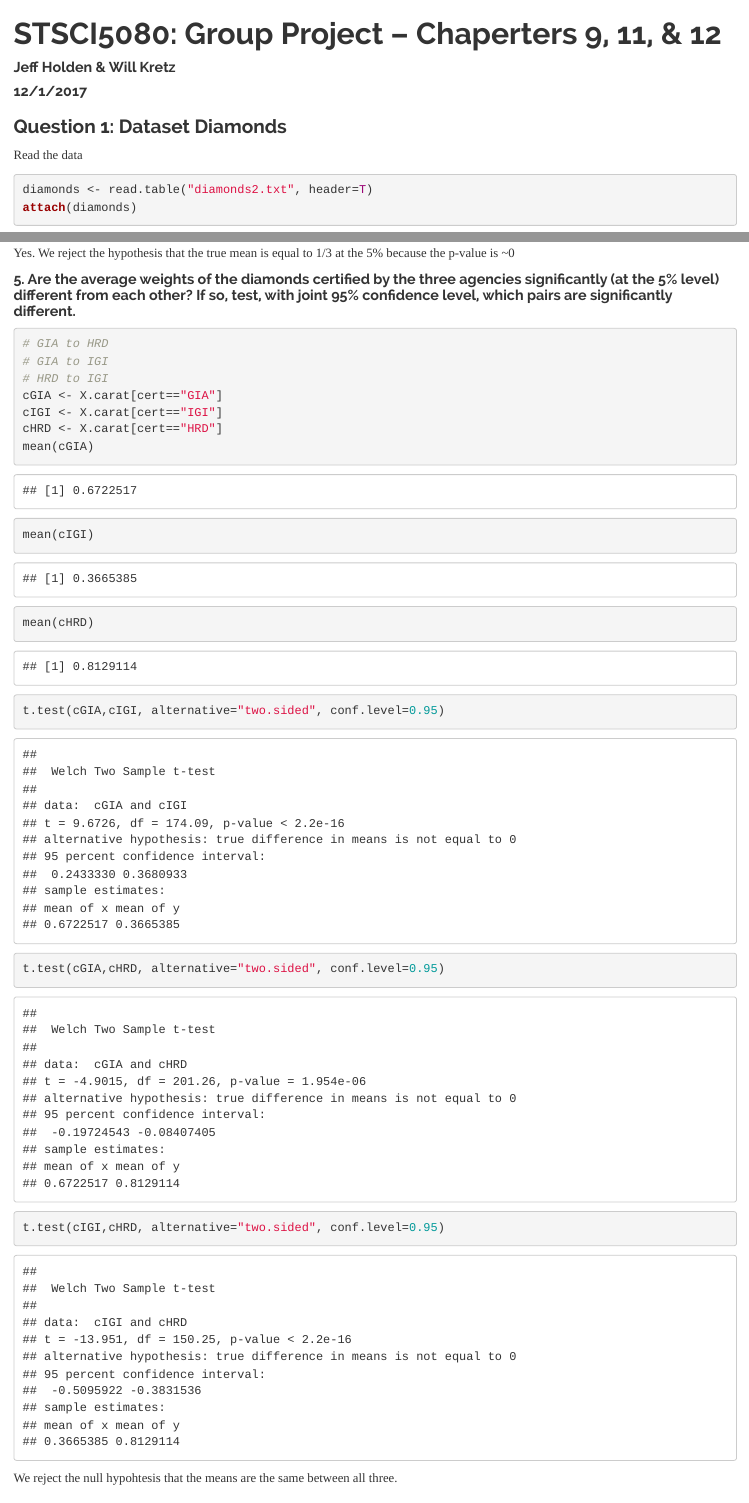
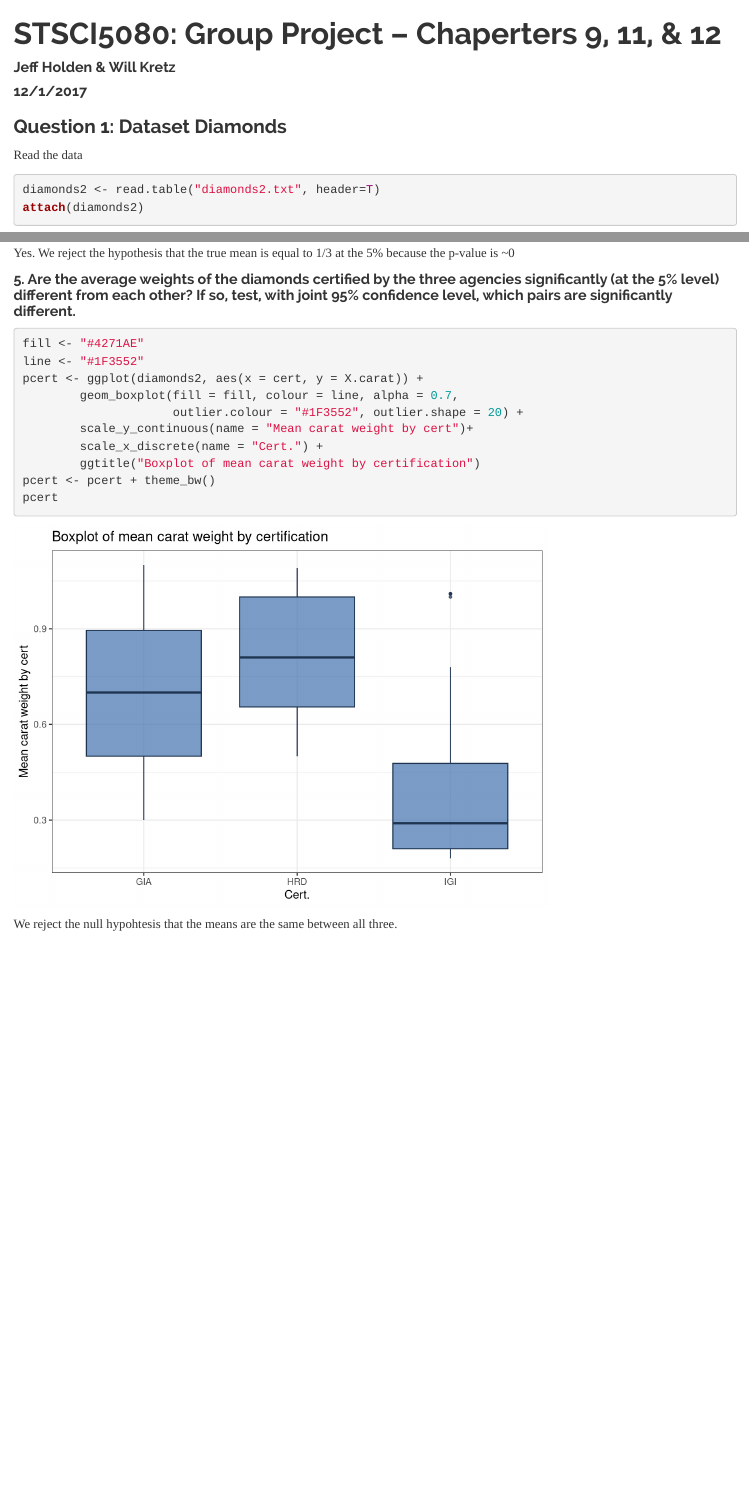
Before and after one commit to jth237cu/STSCI-5080-Group-Project, an R Markdown document (STSCI 5080 - Final Project Kretz Holden.Rmd): the page in a window 1100 px wide, from its top, and a second part further down, joined at a grey line. Rendered offline with R 4.5, knitr and Pandoc, with nearby package versions.

````diff
--- a/STSCI 5080 - Final Project Kretz Holden.Rmd
+++ b/STSCI 5080 - Final Project Kretz Holden.Rmd
@@ -18,8 +18,8 @@
 Read the data
 
 ```{r diamonds_load}
-diamonds <- read.table("diamonds2.txt", header=T)
-attach(diamonds)
+diamonds2 <- read.table("diamonds2.txt", header=T)
+attach(diamonds2)
 ```
 
 #### 1. Preliminary Data analysis
@@ -65,20 +65,16 @@
 #### 5. Are the average weights of the diamonds certified by the three agencies significantly (at the 5% level) different from each other? If so, test, with joint 95% confidence level, which pairs are significantly different.
 
 ```{r diamonds_five}
-# GIA to HRD
-# GIA to IGI
-# HRD to IGI
-cGIA <- X.carat[cert=="GIA"]
-cIGI <- X.carat[cert=="IGI"]
-cHRD <- X.carat[cert=="HRD"]
-mean(cGIA)
-mean(cIGI)
-mean(cHRD)
-t.test(cGIA,cIGI, alternative="two.sided", conf.level=0.95)
-
-t.test(cGIA,cHRD, alternative="two.sided", conf.level=0.95)
-
-t.test(cIGI,cHRD, alternative="two.sided", conf.level=0.95)
+fill <- "#4271AE"
+line <- "#1F3552"
+pcert <- ggplot(diamonds2, aes(x = cert, y = X.carat)) +
+        geom_boxplot(fill = fill, colour = line, alpha = 0.7,
+                     outlier.colour = "#1F3552", outlier.shape = 20) +
+        scale_y_continuous(name = "Mean carat weight by cert")+
+        scale_x_discrete(name = "Cert.") +
+        ggtitle("Boxplot of mean carat weight by certification")
+pcert <- pcert + theme_bw()
+pcert
 ```
 
 We reject the null hypohtesis that the means are the same between all three.
````
Also changed, not shown: STSCI 5080 - Final Project Kretz Holden.Rmd (2 more changed lines).
